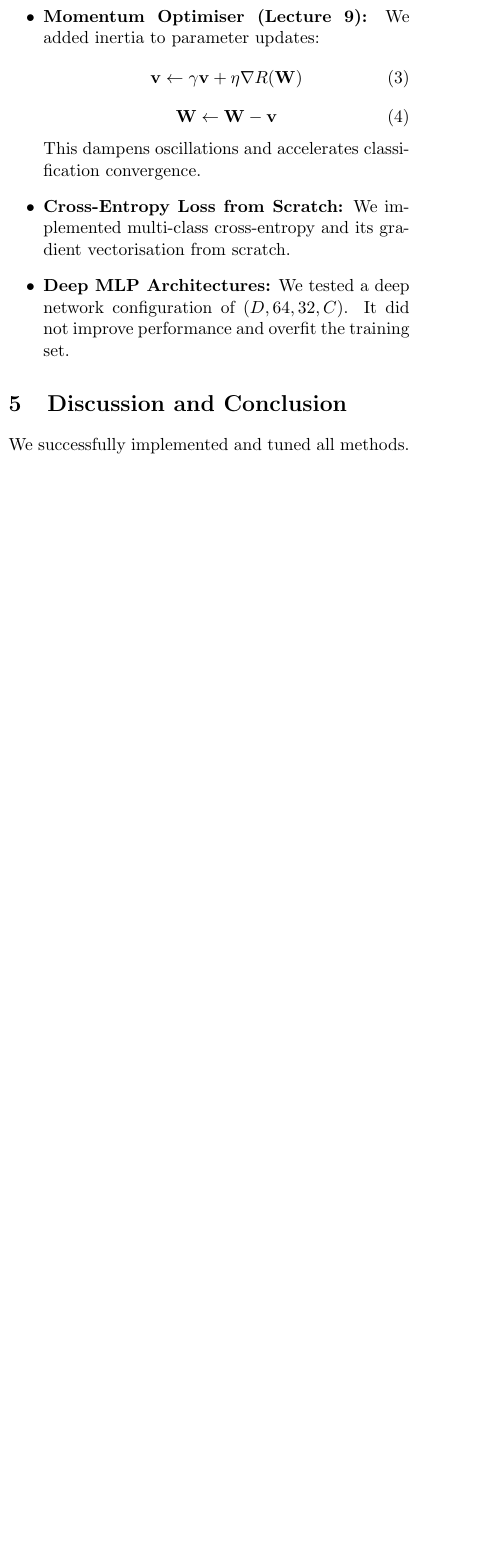
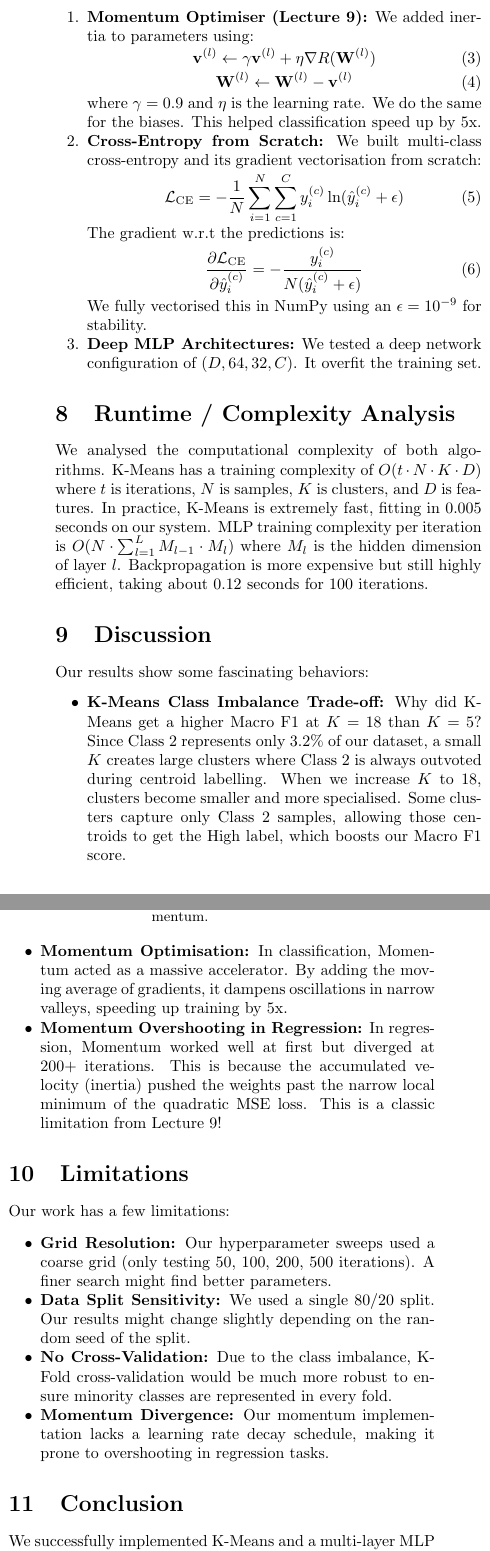
Before and after one commit to BenFallCodes/ML2, a LaTeX document (report.tex): part of one column of page 2 of 2 before the commit and two parts of the columns of page 2 of 2 after it, the two joined at a grey line, cut so that both start at the same text, the shorter picture padded with empty space. Compiled offline with pdfLaTeX.

Commit message:
PROJECT FINAL

```diff
--- a/report.tex
+++ b/report.tex
@@ -20,0 +49 @@ In this milestone, we implement a Multi-Layer Perceptron (MLP) from scratch for
+        \caption{MLP Regression: SGD vs Momentum.}
@@ -107,17 +117,50 @@ We tried three extensions to improve our pipeline:
+    \setlength{\itemsep}{0pt}
+    \setlength{\parskip}{0pt}
+    \item \textbf{Momentum Optimiser (Lecture 9):} We added inertia to parameters using:
+    \begin{equation}
+        \mathbf{v}^{(l)} \leftarrow \gamma \mathbf{v}^{(l)} + \eta \nabla R(\mathbf{W}^{(l)})
+    \end{equation}
+    \begin{equation}
+        \mathbf{W}^{(l)} \leftarrow \mathbf{W}^{(l)} - \mathbf{v}^{(l)}
+    \end{equation}
+    where $\gamma = 0.9$ and $\eta$ is the learning rate. We do the same for the biases. This helped classification speed up by 5x.
+    \item \textbf{Cross-Entropy from Scratch:} We built multi-class cross-entropy and its gradient vectorisation from scratch:
+    \begin{equation}
+        \mathcal{L}_{\text{CE}} = -\frac{1}{N} \sum_{i=1}^N \sum_{c=1}^C y_{i}^{(c)} \ln(\hat{y}_{i}^{(c)} + \epsilon)
+    \end{equation}
+    The gradient w.r.t the predictions is:
+    \begin{equation}
+        \frac{\partial \mathcal{L}_{\text{CE}}}{\partial \hat{y}_{i}^{(c)}} = -\frac{y_{i}^{(c)}}{N(\hat{y}_{i}^{(c)} + \epsilon)}
+    \end{equation}
+    We fully vectorised this in NumPy using an $\epsilon = 10^{-9}$ for stability.
+    \item \textbf{Deep MLP Architectures:} We tested a deep network configuration of $(D, 64, 32, C)$. It overfit the training set.
+\end{enumerate}
+
+\section{Runtime / Complexity Analysis}
+We analysed the computational complexity of both algorithms. K-Means has a training complexity of $O(t \cdot N \cdot K \cdot D)$ where $t$ is iterations, $N$ is samples, $K$ is clusters, and $D$ is features. In practice, K-Means is extremely fast, fitting in 0.005 seconds on our system. MLP training complexity per iteration is $O(N \cdot \sum_{l=1}^L M_{l-1} \cdot M_l)$ where $M_l$ is the hidden dimension of layer $l$. Backpropagation is more expensive but still highly efficient, taking about 0.12 seconds for 100 iterations.
+
+\section{Discussion}
+Our results show some fascinating behaviors:
 \begin{itemize}
-    \item \textbf{Momentum Optimiser (Lecture 9):} We added inertia to parameter updates:
-      \begin{equation}
-          \mathbf{v} \leftarrow \gamma \mathbf{v} + \eta \nabla R(\mathbf{W})
-      \end{equation}
-      \begin{equation}
-          \mathbf{W} \leftarrow \mathbf{W} - \mathbf{v}
-      \end{equation}
-      This dampens oscillations and accelerates classification convergence.
-    \item \textbf{Cross-Entropy Loss from Scratch:} We implemented multi-class cross-entropy and its gradient vectorisation from scratch.
-    \item \textbf{Deep MLP Architectures:} We tested a deep network configuration of $(D, 64, 32, C)$. It did not improve performance and overfit the training set.
+    \setlength{\itemsep}{0pt}
+    \setlength{\parskip}{0pt}
+    \item \textbf{K-Means Class Imbalance Trade-off:} Why did K-Means get a higher Macro F1 at $K=18$ than $K=5$? Since Class 2 represents only 3.2\% of our dataset, a small $K$ creates large clusters where Class 2 is always outvoted during centroid labelling. When we increase $K$ to 18, clusters become smaller and more specialised. Some clusters capture only Class 2 samples, allowing those centroids to get the High label, which boosts our Macro F1 score.
+    \item \textbf{Momentum Optimisation:} In classification, Momentum acted as a massive accelerator. By adding the moving average of gradients, it dampens oscillations in narrow valleys, speeding up training by 5x.
+    \item \textbf{Momentum Overshooting in Regression:} In regression, Momentum worked well at first but diverged at 200+ iterations. This is because the accumulated velocity (inertia) pushed the weights past the narrow local minimum of the quadratic MSE loss. This is a classic limitation from Lecture 9!
 \end{itemize}
 
-\section{Discussion and Conclusion}
-We successfully implemented and tuned all methods. For regression, the MLP achieved a solid 1.1732 MSE. A non-linear mapping is well-suited here. For classification, MLP beat K-Means (75.94\% vs 73.12\%). Supervised models have a clear advantage since they optimise directly for target labels. In conclusion, adding momentum was a helpful addition for speed, but required careful tuning to avoid overshooting.
+\section{Limitations}
+Our work has a few limitations:
+\begin{itemize}
+    \setlength{\itemsep}{0pt}
+    \setlength{\parskip}{0pt}
+    \item \textbf{Grid Resolution:} Our hyperparameter sweeps used a coarse grid (only testing 50, 100, 200, 500 iterations). A finer search might find better parameters.
+    \item \textbf{Data Split Sensitivity:} We used a single 80/20 split. Our results might change slightly depending on the random seed of the split.
+    \item \textbf{No Cross-Validation:} Due to the class imbalance, K-Fold cross-validation would be much more robust to ensure minority classes are represented in every fold.
+    \item \textbf{Momentum Divergence:} Our momentum implementation lacks a learning rate decay schedule, making it prone to overshooting in regression tasks.
+\end{itemize}
+
+\section{Conclusion}
+We successfully implemented K-Means and a multi-layer MLP from scratch. The supervised MLP classifier outperformed the unsupervised K-Means model (75.94\% vs 73.12\%) because it optimises directly for class boundaries. Adding momentum dramatically speeded up convergence in classification but proved unstable in regression due to overshooting. Overall, parametric neural nets are highly effective, but require careful tuning.
 
 \end{document}
```
Also changed, not shown: kmeans_sweep.png, mlp_class_comparison.png, mlp_reg_comparison.png, report.pdf, report.tex (107 more changed lines), 3 other files.
